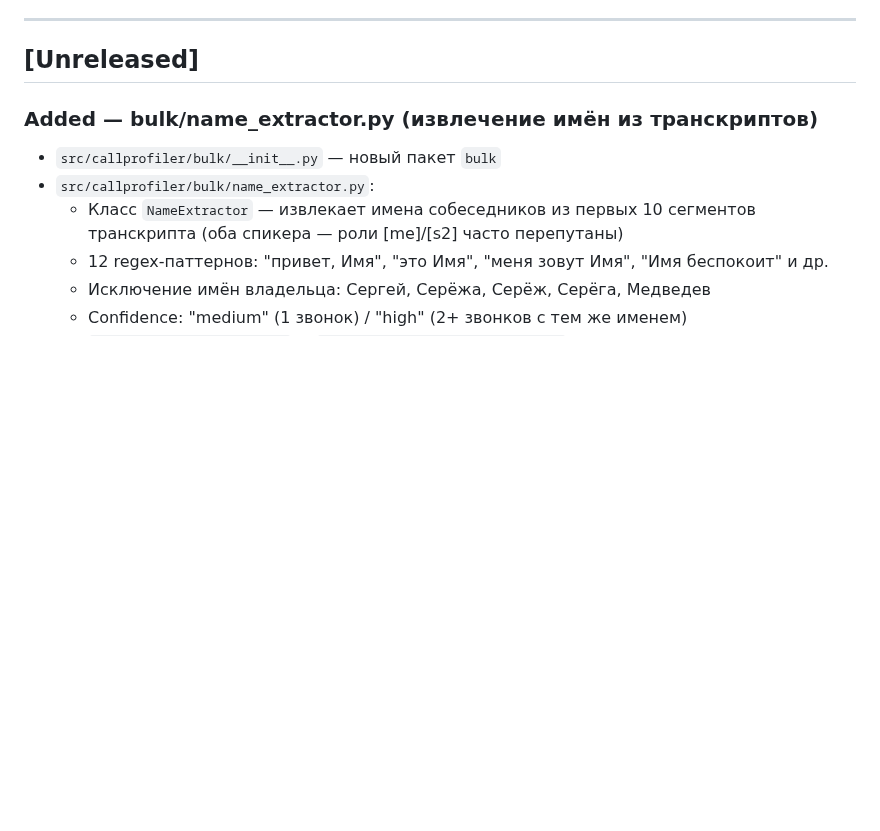
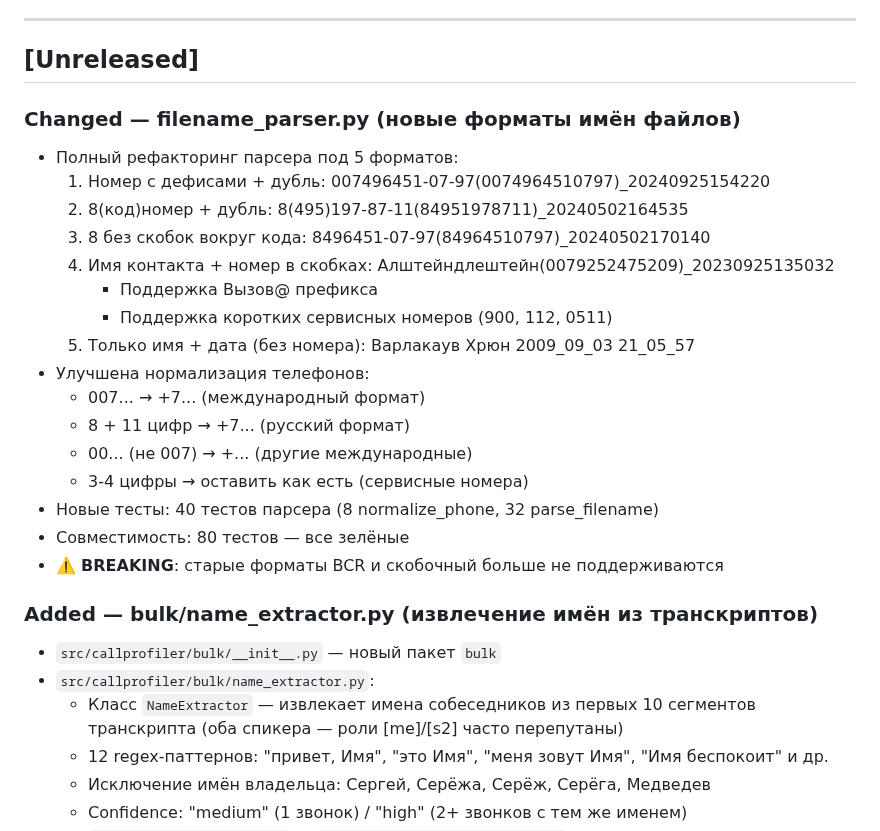
Before and after one commit to SergioTheFirst/callprofiler, a Markdown page: CHANGELOG.md, the part around the change. GitHub-like rendering; blank space fills up the shorter version.

```diff
--- a/CHANGELOG.md
+++ b/CHANGELOG.md
@@ -7,6 +7,24 @@
 ---
 
 ## [Unreleased]
+
+### Changed — filename_parser.py (новые форматы имён файлов)
+- Полный рефакторинг парсера под 5 форматов:
+  1. Номер с дефисами + дубль: 007496451-07-97(0074964510797)_20240925154220
+  2. 8(код)номер + дубль: 8(495)197-87-11(84951978711)_20240502164535
+  3. 8 без скобок вокруг кода: 8496451-07-97(84964510797)_20240502170140
+  4. Имя контакта + номер в скобках: Алштейндлештейн(0079252475209)_20230925135032
+     - Поддержка Вызов@ префикса
+     - Поддержка коротких сервисных номеров (900, 112, 0511)
+  5. Только имя + дата (без номера): Варлакаув Хрюн 2009_09_03 21_05_57
+- Улучшена нормализация телефонов:
+  - 007... → +7... (международный формат)
+  - 8 + 11 цифр → +7... (русский формат)
+  - 00... (не 007) → +... (другие международные)
+  - 3-4 цифры → оставить как есть (сервисные номера)
+- Новые тесты: 40 тестов парсера (8 normalize_phone, 32 parse_filename)
+- Совместимость: 80 тестов — все зелёные
+- ⚠️ **BREAKING**: старые форматы BCR и скобочный больше не поддерживаются
 
 ### Added — bulk/name_extractor.py (извлечение имён из транскриптов)
 - `src/callprofiler/bulk/__init__.py` — новый пакет `bulk`
```
Also changed, not shown: CONTINUITY.md (+30 -1 lines).
